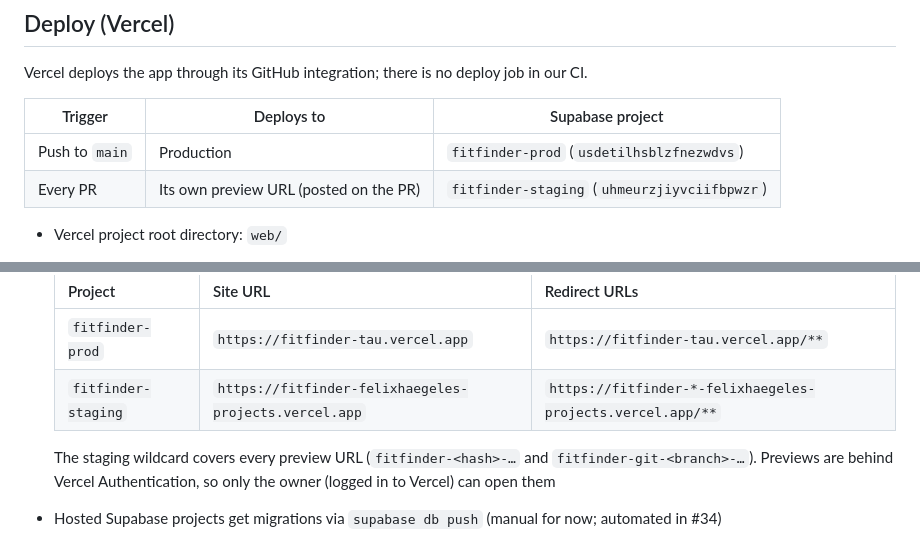
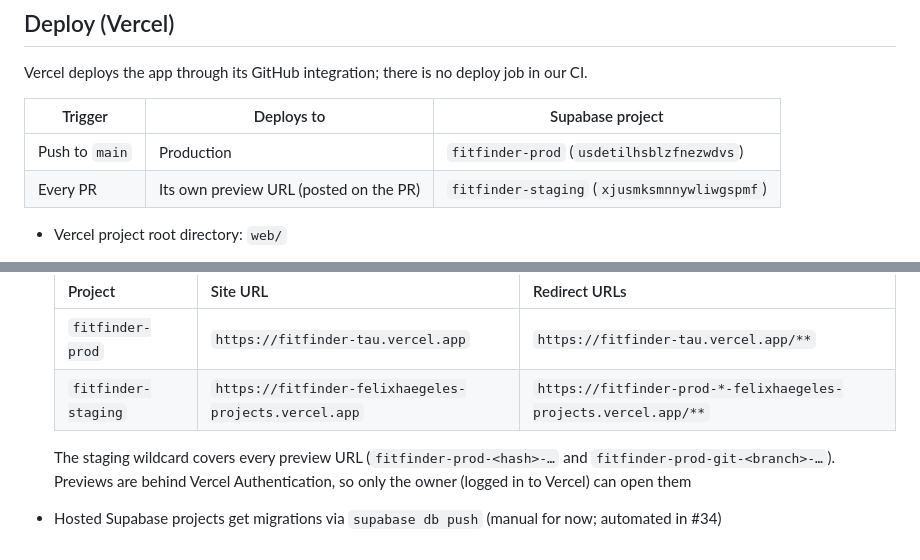
Before and after one commit to felixhaegele/fitfinder, a Markdown page: web/README.md, 2 parts joined by grey strips. GitHub-like rendering.

Commit message:
docs(web): new staging project and preview URLs
Staging was recreated (xjusmksmnnywliwgspmf) after the first one was
deleted by mistake. There is one Vercel project, fitfinder-prod: previews
use staging, production uses prod.

Co-Authored-By: Claude Opus 5.5 <noreply@anthropic.com>
Claude-Session: https://claude.ai/code/session_01DbzuVeCq7BrgJQd8xPirc5

```diff
--- a/web/README.md
+++ b/web/README.md
@@ -51,7 +51,7 @@ Vercel deploys the app through its GitHub integration; there is no deploy job in
 | Trigger | Deploys to | Supabase project |
 |---|---|---|
 | Push to `main` | Production | `fitfinder-prod` (`usdetilhsblzfnezwdvs`) |
-| Every PR | Its own preview URL (posted on the PR) | `fitfinder-staging` (`uhmeurzjiyvciifbpwzr`) |
+| Every PR | Its own preview URL (posted on the PR) | `fitfinder-staging` (`xjusmksmnnywliwgspmf`) |
 
 - Vercel project root directory: `web/`
 - `vercel.json` pins server functions to `dub1` (Dublin): next to the Supabase projects (`eu-west-1`, Ireland), and in the EU for GDPR
@@ -61,7 +61,7 @@ Vercel deploys the app through its GitHub integration; there is no deploy job in
   | Project | Site URL | Redirect URLs |
   |---|---|---|
   | `fitfinder-prod` | `https://fitfinder-tau.vercel.app` | `https://fitfinder-tau.vercel.app/**` |
-  | `fitfinder-staging` | `https://fitfinder-felixhaegeles-projects.vercel.app` | `https://fitfinder-*-felixhaegeles-projects.vercel.app/**` |
+  | `fitfinder-staging` | `https://fitfinder-felixhaegeles-projects.vercel.app` | `https://fitfinder-prod-*-felixhaegeles-projects.vercel.app/**` |
 
-  The staging wildcard covers every preview URL (`fitfinder-<hash>-…` and `fitfinder-git-<branch>-…`). Previews are behind Vercel Authentication, so only the owner (logged in to Vercel) can open them
+  The staging wildcard covers every preview URL (`fitfinder-prod-<hash>-…` and `fitfinder-prod-git-<branch>-…`). Previews are behind Vercel Authentication, so only the owner (logged in to Vercel) can open them
 - Hosted Supabase projects get migrations via `supabase db push` (manual for now; automated in #34)
```
